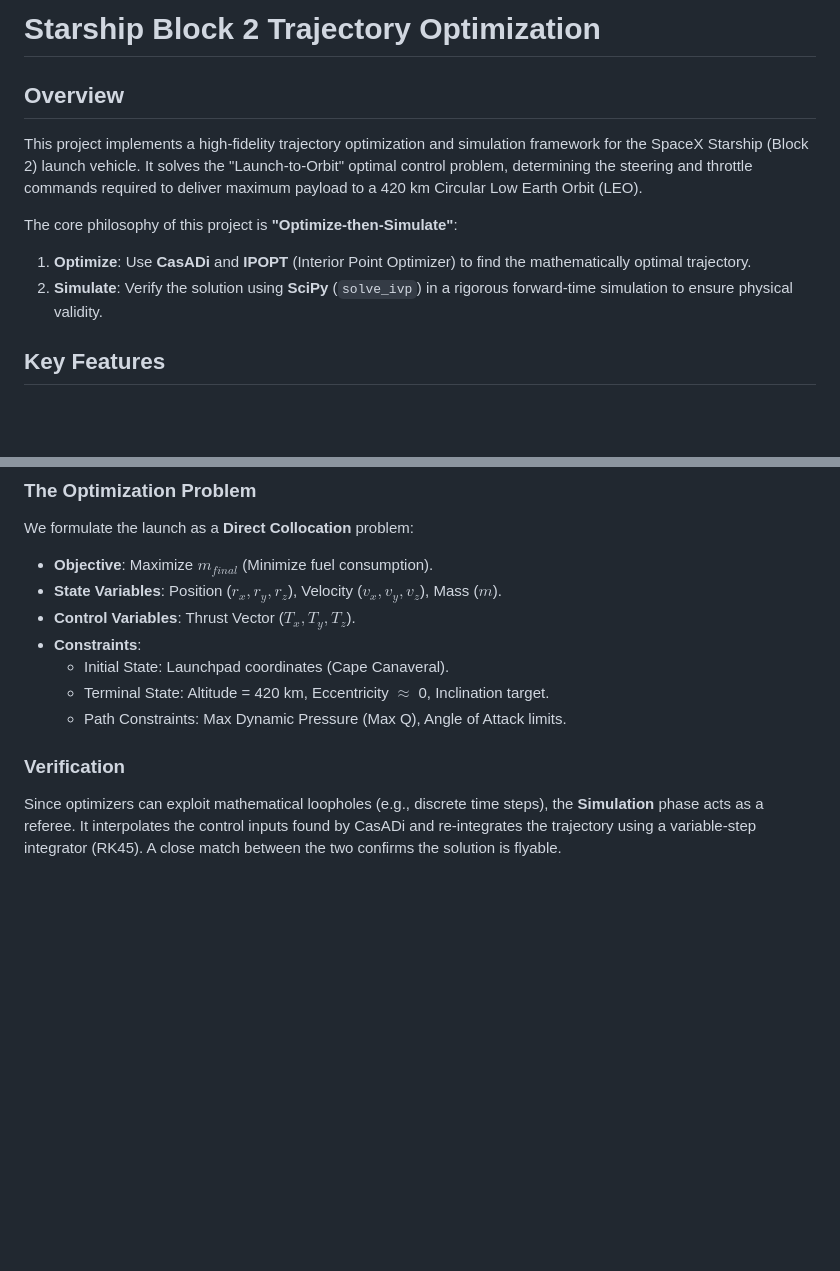
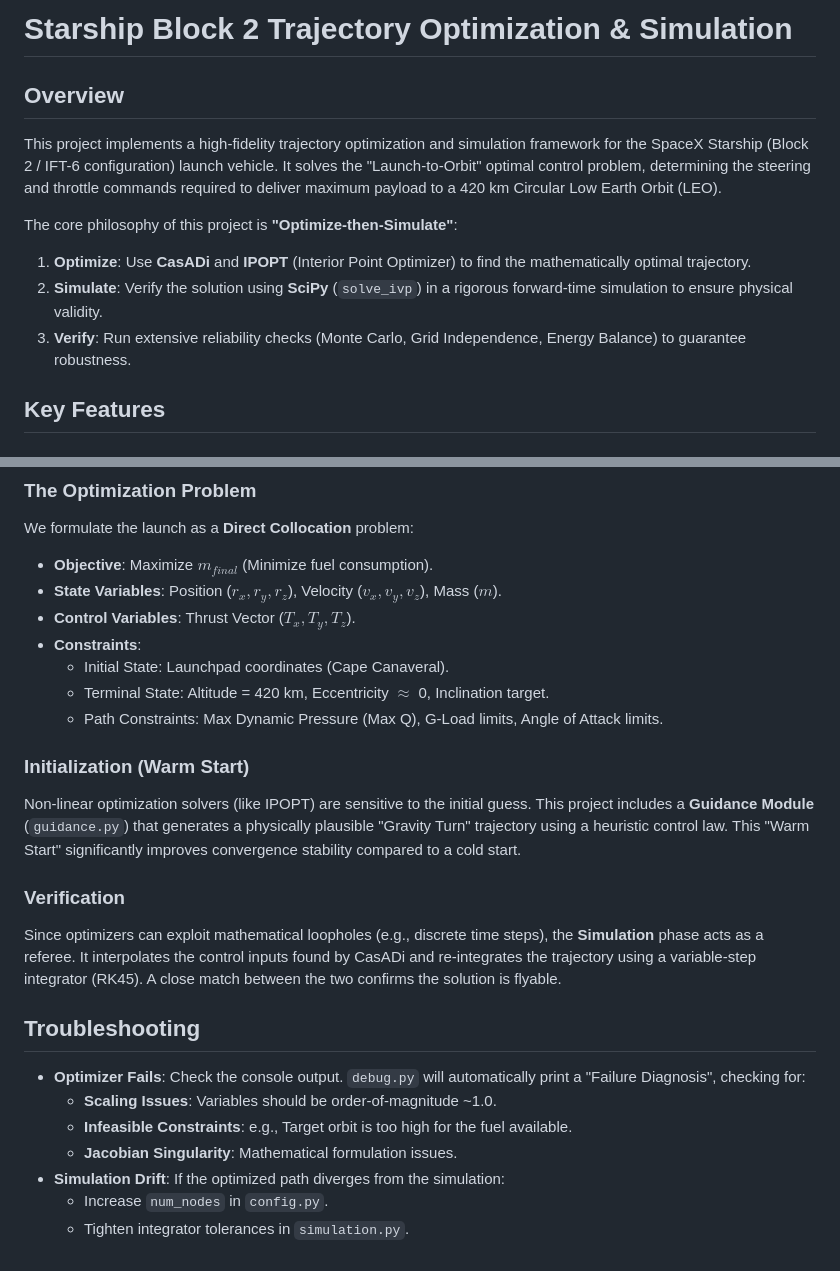
Before and after one commit to moquisto/OrbitLaunchFix, a Markdown page: README.md, 2 parts joined by grey strips. GitHub-like rendering; blank space fills up the shorter version.

```diff
--- a/README.md
+++ b/README.md
@@ -1,11 +1,12 @@
-# Starship Block 2 Trajectory Optimization
+# Starship Block 2 Trajectory Optimization & Simulation
 
 ## Overview
-This project implements a high-fidelity trajectory optimization and simulation framework for the SpaceX Starship (Block 2) launch vehicle. It solves the "Launch-to-Orbit" optimal control problem, determining the steering and throttle commands required to deliver maximum payload to a 420 km Circular Low Earth Orbit (LEO).
+This project implements a high-fidelity trajectory optimization and simulation framework for the SpaceX Starship (Block 2 / IFT-6 configuration) launch vehicle. It solves the "Launch-to-Orbit" optimal control problem, determining the steering and throttle commands required to deliver maximum payload to a 420 km Circular Low Earth Orbit (LEO).
 
 The core philosophy of this project is **"Optimize-then-Simulate"**:
 1.  **Optimize**: Use **CasADi** and **IPOPT** (Interior Point Optimizer) to find the mathematically optimal trajectory.
 2.  **Simulate**: Verify the solution using **SciPy** (`solve_ivp`) in a rigorous forward-time simulation to ensure physical validity.
+3.  **Verify**: Run extensive reliability checks (Monte Carlo, Grid Independence, Energy Balance) to guarantee robustness.
 
 ## Key Features
 
@@ -69,7 +95,20 @@ We formulate the launch as a **Direct Collocation** problem:
 *   **Constraints**:
     *   Initial State: Launchpad coordinates (Cape Canaveral).
     *   Terminal State: Altitude = 420 km, Eccentricity $\approx$ 0, Inclination target.
-    *   Path Constraints: Max Dynamic Pressure (Max Q), Angle of Attack limits.
+    *   Path Constraints: Max Dynamic Pressure (Max Q), G-Load limits, Angle of Attack limits.
+
+### Initialization (Warm Start)
+Non-linear optimization solvers (like IPOPT) are sensitive to the initial guess. This project includes a **Guidance Module** (`guidance.py`) that generates a physically plausible "Gravity Turn" trajectory using a heuristic control law. This "Warm Start" significantly improves convergence stability compared to a cold start.
 
 ### Verification
 Since optimizers can exploit mathematical loopholes (e.g., discrete time steps), the **Simulation** phase acts as a referee. It interpolates the control inputs found by CasADi and re-integrates the trajectory using a variable-step integrator (RK45). A close match between the two confirms the solution is flyable.
+
+## Troubleshooting
+
+*   **Optimizer Fails**: Check the console output. `debug.py` will automatically print a "Failure Diagnosis", checking for:
+    *   **Scaling Issues**: Variables should be order-of-magnitude ~1.0.
+    *   **Infeasible Constraints**: e.g., Target orbit is too high for the fuel available.
+    *   **Jacobian Singularity**: Mathematical formulation issues.
+*   **Simulation Drift**: If the optimized path diverges from the simulation:
+    *   Increase `num_nodes` in `config.py`.
+    *   Tighten integrator tolerances in `simulation.py`.
```
Also changed, not shown: other parts of README.md (+34 -9 lines).
